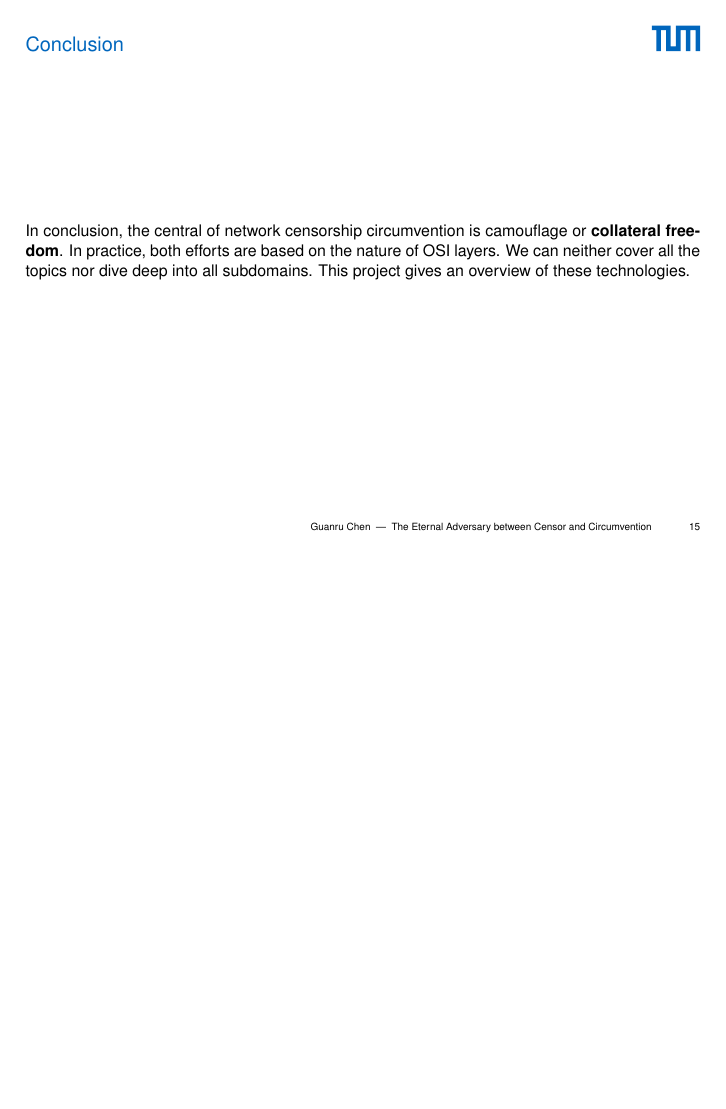
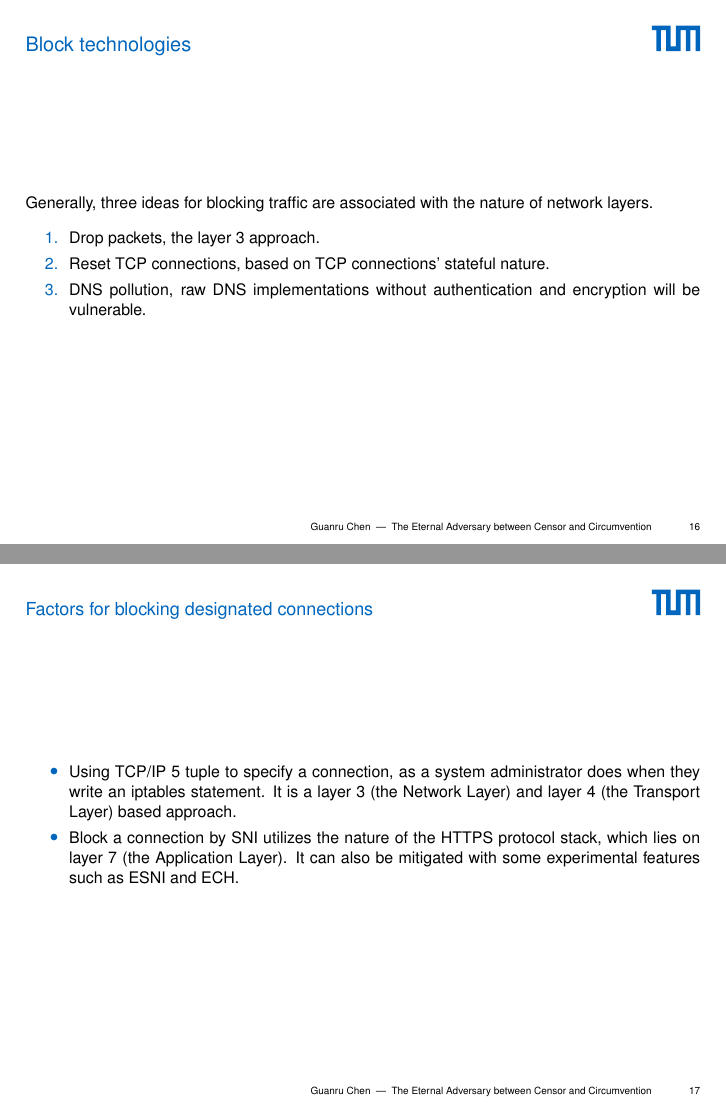
Before and after one commit to ObjectiveCharm/seminar24ws, LaTeX slides (talk/slides.tex, which reads talk/include/slides.tex): page 15 of 18 before the commit and pages 16 and 17 of 22 after it, the two joined at a grey line, the shorter picture padded with empty space. Compiled offline with pdfLaTeX; a LaTeX package or settings file that is missing is left out.

Commit message:
Update and complete slides.tex

```diff
--- a/talk/include/slides.tex
+++ b/talk/include/slides.tex
@@ -236,3 +244,20 @@ For analysis, we use library dpkt \cite{dpkt} and for visualization we use \href
     \end{figure}
 \end{frame}
 
+\section{Block technologies}
+\begin{frame}
+    Generally, three ideas for blocking traffic are associated with the nature of network layers.
+    \begin{enumerate}
+        \item Drop packets, the layer 3 approach.
+        \item Reset TCP connections, based on TCP connections' stateful nature.
+        \item DNS pollution, raw DNS implementations without authentication and encryption will be vulnerable.
+    \end{enumerate}
+\end{frame}
+
+\subsection{Factors for blocking designated connections}
+\begin{frame}
+    \begin{itemize}
+        \item Using TCP/IP 5 tuple to specify a connection, as a system administrator does when they write an iptables statement. It is a layer 3 (the Network Layer) and layer 4 (the Transport Layer) based approach.
+        \item Block a connection by SNI utilizes the nature of the HTTPS protocol stack, which lies on layer 7 (the Application Layer). It can also be mitigated with some experimental features such as ESNI and ECH.
+    \end{itemize}
+\end{frame}
```
Also changed, not shown: talk/include/slides.tex (29 more changed lines).
